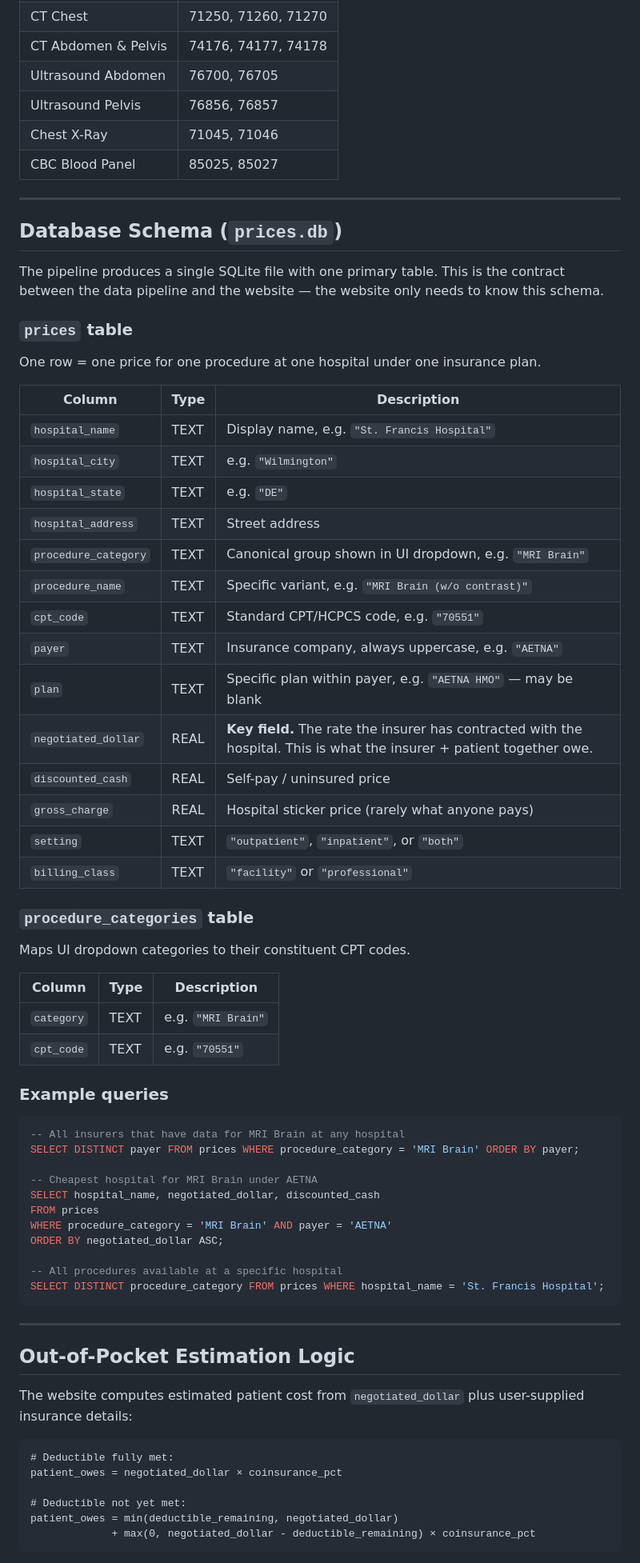
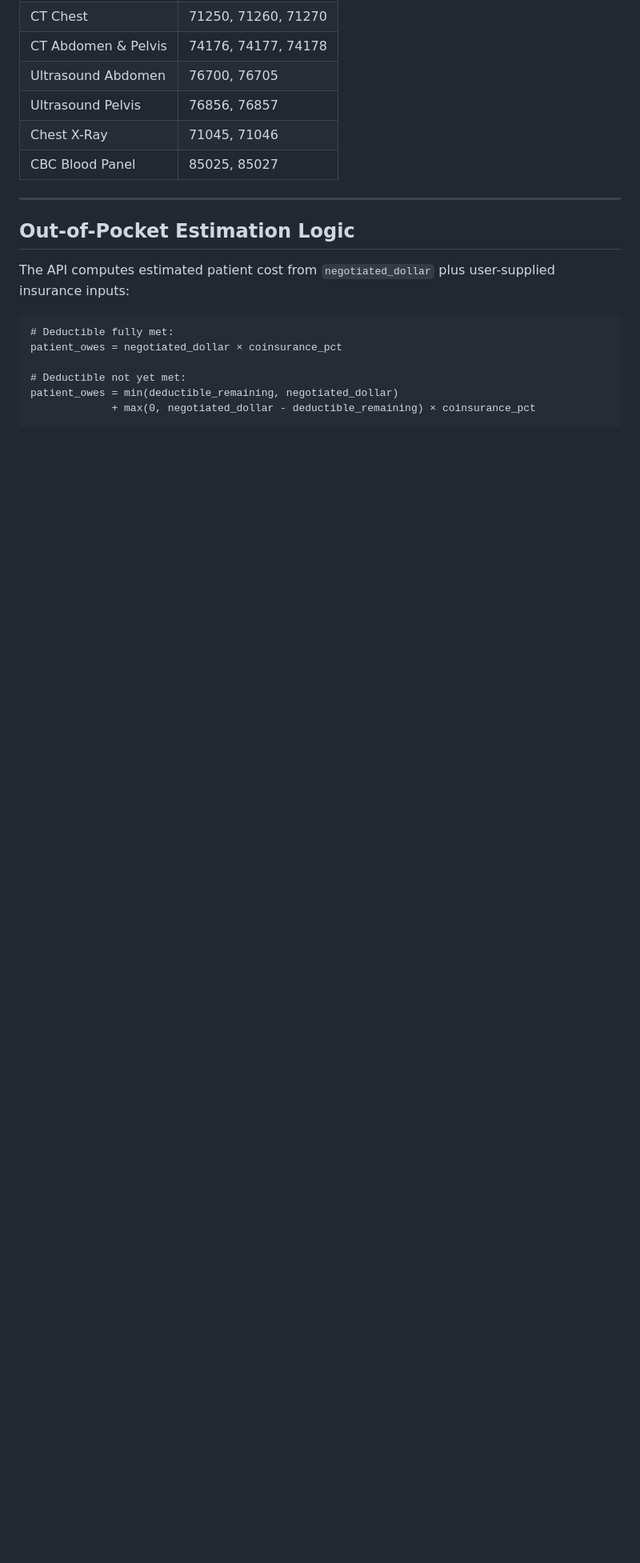
Before and after one commit to AnalyticDog13/Yahu_Price_Transparency, a Markdown page: README.md, the part around one of its changes. Shown at 80% size. GitHub-like rendering; blank space fills up the shorter version.

````diff
--- a/README.md
+++ b/README.md
@@ -111,61 +176,9 @@ Reads raw hospital price transparency CSVs (CMS standard format, schema v3.x) an
 
 ---
 
-## Database Schema (`prices.db`)
-
-The pipeline produces a single SQLite file with one primary table. This is the contract between the data pipeline and the website — the website only needs to know this schema.
-
-### `prices` table
-
-One row = one price for one procedure at one hospital under one insurance plan.
-
-| Column | Type | Description |
-|---|---|---|
-| `hospital_name` | TEXT | Display name, e.g. `"St. Francis Hospital"` |
-| `hospital_city` | TEXT | e.g. `"Wilmington"` |
-| `hospital_state` | TEXT | e.g. `"DE"` |
-| `hospital_address` | TEXT | Street address |
-| `procedure_category` | TEXT | Canonical group shown in UI dropdown, e.g. `"MRI Brain"` |
-| `procedure_name` | TEXT | Specific variant, e.g. `"MRI Brain (w/o contrast)"` |
-| `cpt_code` | TEXT | Standard CPT/HCPCS code, e.g. `"70551"` |
-| `payer` | TEXT | Insurance company, always uppercase, e.g. `"AETNA"` |
-| `plan` | TEXT | Specific plan within payer, e.g. `"AETNA HMO"` — may be blank |
-| `negotiated_dollar` | REAL | **Key field.** The rate the insurer has contracted with the hospital. This is what the insurer + patient together owe. |
-| `discounted_cash` | REAL | Self-pay / uninsured price |
-| `gross_charge` | REAL | Hospital sticker price (rarely what anyone pays) |
-| `setting` | TEXT | `"outpatient"`, `"inpatient"`, or `"both"` |
-| `billing_class` | TEXT | `"facility"` or `"professional"` |
-
-### `procedure_categories` table
-
-Maps UI dropdown categories to their constituent CPT codes.
-
-| Column | Type | Description |
-|---|---|---|
-| `category` | TEXT | e.g. `"MRI Brain"` |
-| `cpt_code` | TEXT | e.g. `"70551"` |
-
-### Example queries
-
-```sql
--- All insurers that have data for MRI Brain at any hospital
-SELECT DISTINCT payer FROM prices WHERE procedure_category = 'MRI Brain' ORDER BY payer;
-
--- Cheapest hospital for MRI Brain under AETNA
-SELECT hospital_name, negotiated_dollar, discounted_cash
-FROM prices
-WHERE procedure_category = 'MRI Brain' AND payer = 'AETNA'
-ORDER BY negotiated_dollar ASC;
-
--- All procedures available at a specific hospital
-SELECT DISTINCT procedure_category FROM prices WHERE hospital_name = 'St. Francis Hospital';
-```
-
----
-
 ## Out-of-Pocket Estimation Logic
 
-The website computes estimated patient cost from `negotiated_dollar` plus user-supplied insurance details:
+The API computes estimated patient cost from `negotiated_dollar` plus user-supplied insurance inputs:
 
 ```
 # Deductible fully met:
````
Also changed, not shown: other parts of README.md (+130 -86 lines), CLAUDE.md (+82 -133 lines).
